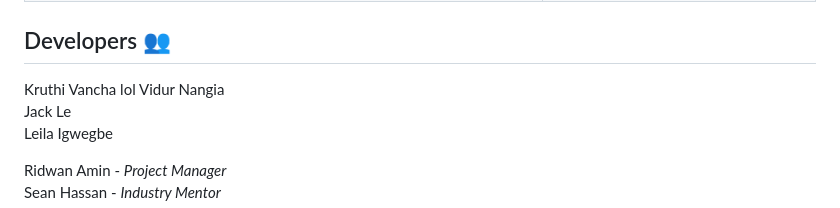
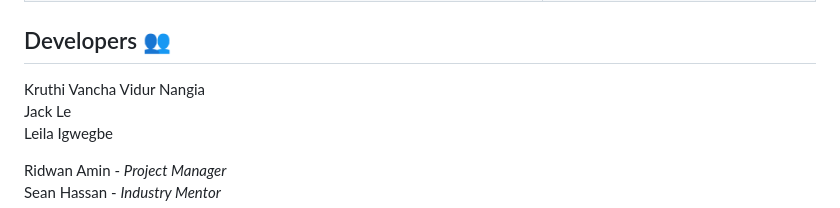
Before and after one commit to acm-projects/CulturePot, a Markdown page: README.md, the part around the change. GitHub-like rendering.

Commit message:
removed 'lol'

```diff
--- a/README.md
+++ b/README.md
@@ -106,7 +106,7 @@ Quick Read :)
 | get commit hash then **git reset --hard 2f5451f** | Undo commit (not pushed) and *remove*  changes |
 
 ## Developers 👥
-Kruthi Vancha  lol
+Kruthi Vancha
 Vidur Nangia
 Jack Le
 Leila Igwegbe
```
